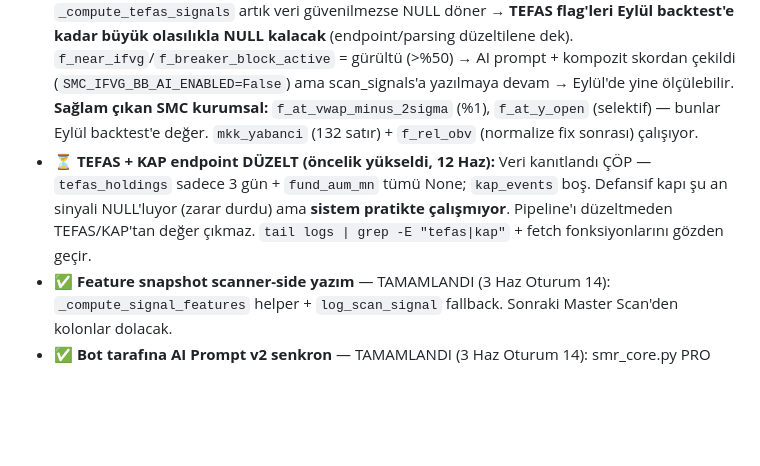
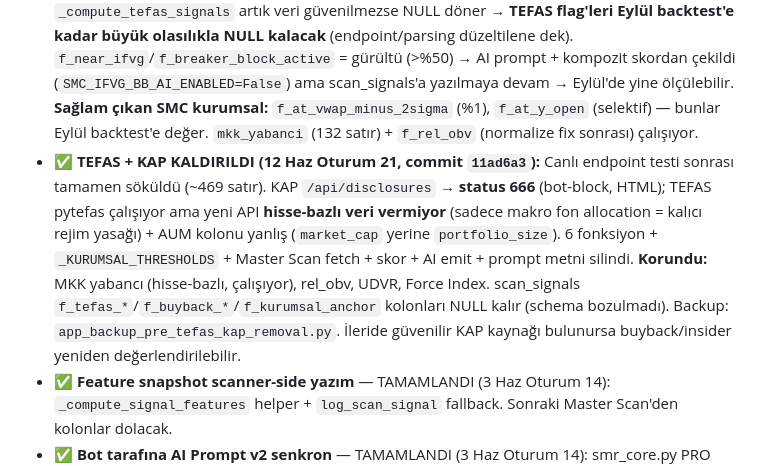
Before and after one commit to DEGISA74/smr-bot, a Markdown page: CLAUDE.md, the part around the change. GitHub-like rendering; blank space fills up the shorter version.

Commit message:
docs(CLAUDE.md): TEFAS+KAP kaldırıldı notu (açık konu → tamamlandı)
Co-Authored-By: Claude Opus 4.8 <noreply@anthropic.com>

```diff
--- a/CLAUDE.md
+++ b/CLAUDE.md
@@ -265,7 +265,7 @@ Commits: `cecf58a` (faz_X) · `8926ee7` (3 flag fix) · `2a3c432` (/bulten + lea
 ## Açık konular (devam eden)
 
 - ⚠️ **DÜZELTİLDİ (12 Haz Oturum 21) — Eylül backtest feature'larının çoğu BOZUK/ÖLÜ çıktı:** Bugünkü flag-doluluk taraması: **TEFAS 8 flag** ya çelişkili (alim+satim ikisi de 1) ya ölü (`kap_events`=0 satır → buyback/threshold/insider hep 0; `f_kurumsal_anchor` hiç ateşlemedi). `_compute_tefas_signals` artık veri güvenilmezse NULL döner → **TEFAS flag'leri Eylül backtest'e kadar büyük olasılıkla NULL kalacak** (endpoint/parsing düzeltilene dek). `f_near_ifvg`/`f_breaker_block_active` = gürültü (>%50) → AI prompt + kompozit skordan çekildi (`SMC_IFVG_BB_AI_ENABLED=False`) ama scan_signals'a yazılmaya devam → Eylül'de yine ölçülebilir. **Sağlam çıkan SMC kurumsal:** `f_at_vwap_minus_2sigma` (%1), `f_at_y_open` (selektif) — bunlar Eylül backtest'e değer. `mkk_yabanci` (132 satır) + `f_rel_obv` (normalize fix sonrası) çalışıyor.
-- ⏳ **TEFAS + KAP endpoint DÜZELT (öncelik yükseldi, 12 Haz):** Veri kanıtlandı ÇÖP — `tefas_holdings` sadece 3 gün + `fund_aum_mn` tümü None; `kap_events` boş. Defansif kapı şu an sinyali NULL'luyor (zarar durdu) ama **sistem pratikte çalışmıyor**. Pipeline'ı düzeltmeden TEFAS/KAP'tan değer çıkmaz. `tail logs | grep -E "tefas|kap"` + fetch fonksiyonlarını gözden geçir.
+- ✅ **TEFAS + KAP KALDIRILDI (12 Haz Oturum 21, commit `11ad6a3`):** Canlı endpoint testi sonrası tamamen söküldü (~469 satır). KAP `/api/disclosures` → **status 666** (bot-block, HTML); TEFAS pytefas çalışıyor ama yeni API **hisse-bazlı veri vermiyor** (sadece makro fon allocation = kalıcı rejim yasağı) + AUM kolonu yanlış (`market_cap` yerine `portfolio_size`). 6 fonksiyon + `_KURUMSAL_THRESHOLDS` + Master Scan fetch + skor + AI emit + prompt metni silindi. **Korundu:** MKK yabancı (hisse-bazlı, çalışıyor), rel_obv, UDVR, Force Index. scan_signals `f_tefas_*`/`f_buyback_*`/`f_kurumsal_anchor` kolonları NULL kalır (schema bozulmadı). Backup: `app_backup_pre_tefas_kap_removal.py`. İleride güvenilir KAP kaynağı bulunursa buyback/insider yeniden değerlendirilebilir.
 - ✅ **Feature snapshot scanner-side yazım** — TAMAMLANDI (3 Haz Oturum 14): `_compute_signal_features` helper + `log_scan_signal` fallback. Sonraki Master Scan'den kolonlar dolacak.
 - ✅ **Bot tarafına AI Prompt v2 senkron** — TAMAMLANDI (3 Haz Oturum 14): smr_core.py PRO (build_ai_prompt) + ELITE (build_ai_prompt_gorev1) → Z-Score + POC/VWAP + KESİN YASAK 3 blok konsolide (1 birleşik Rehber), anti-kalıp mekanik kural (PRO+ELITE), ELITE ANLATIM KURALI Oturum 14 formatına geçti (insani cümle + parantezde kısaltma + İLHAM + anti-kopya). Net: 3282→3115 satır (-167). Backup: `smr_core_backup_pre_prompt_v2.py`. ⚠️ VPS deploy gerek: `git push` + `ssh wm11tr@34.153.19.220 "cd ~/smr && git pull && sudo systemctl restart smr-bot"`.
 - ⏳ **base_powers reranking** — `eval_20g ≥ 30` eşiği bekleniyor. Şu an Royal Flush 11/71. Eylül 2026 itibariyle olgunlaşır.
```
